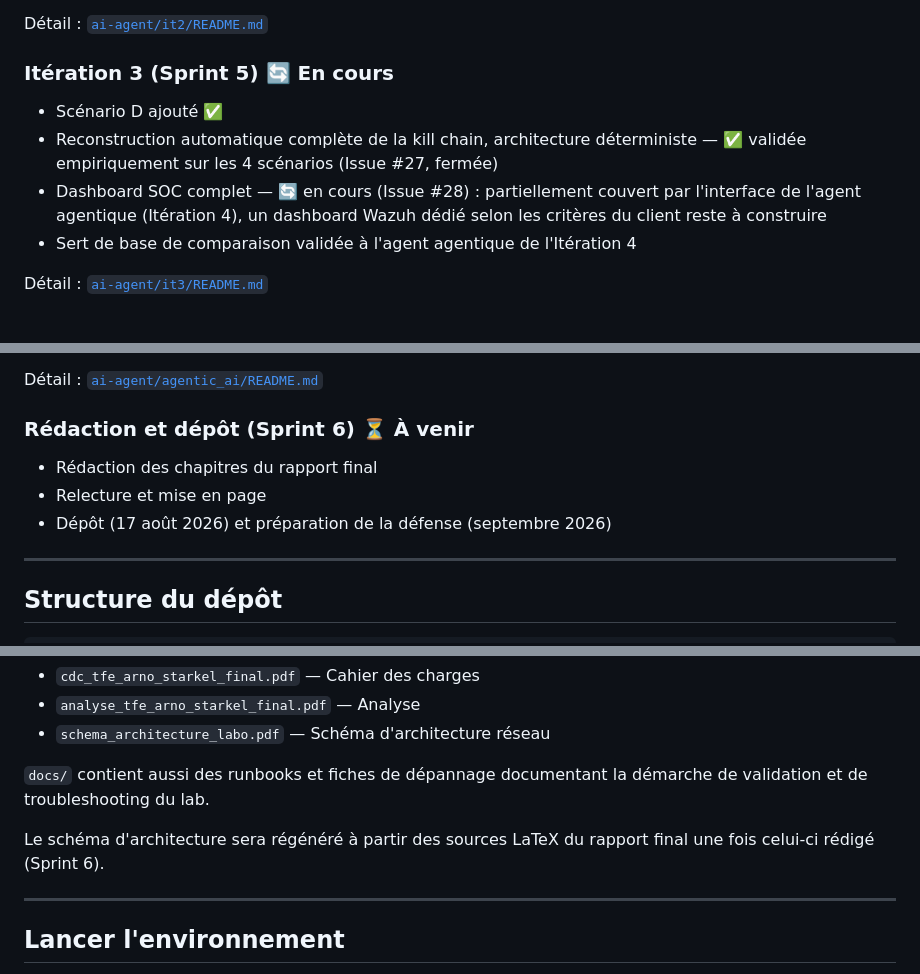
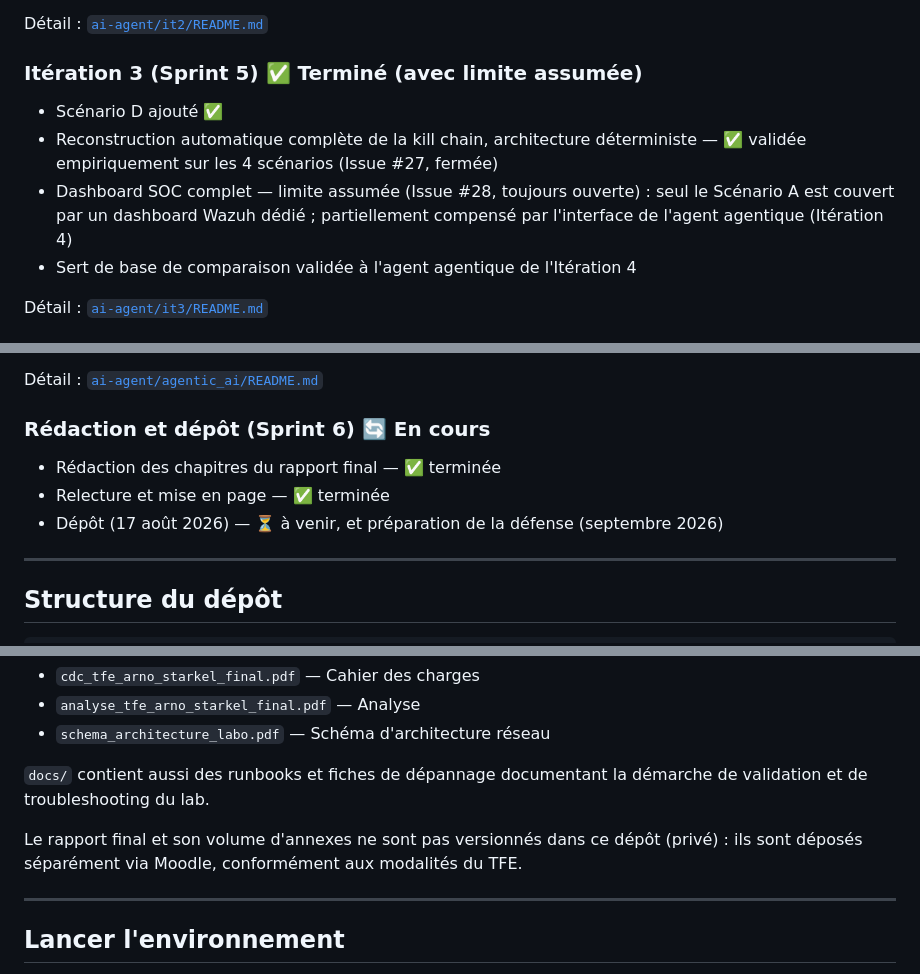
Before and after one commit to Arno19012001/tfe-ids-ips-siem, a Markdown page: README.md, 3 parts joined by grey strips. Drawn GitHub-style.

Commit message:
Mise a jour du README general : etat d'avancement, statut It.3 et Sprint 6, retrait des mentions obsoletes de report/

```diff
--- a/README.md
+++ b/README.md
@@ -93,10 +93,10 @@ Détail : [`ai-agent/mvp/README.md`](ai-agent/mvp/README.md)
 
 Détail : [`ai-agent/it2/README.md`](ai-agent/it2/README.md)
 
-### Itération 3 (Sprint 5) 🔄 En cours
+### Itération 3 (Sprint 5) ✅ Terminé (avec limite assumée)
 - Scénario D ajouté ✅
 - Reconstruction automatique complète de la kill chain, architecture déterministe — ✅ validée empiriquement sur les 4 scénarios (Issue #27, fermée)
-- Dashboard SOC complet — 🔄 en cours (Issue #28) : partiellement couvert par l'interface de l'agent agentique (Itération 4), un dashboard Wazuh dédié selon les critères du client reste à construire
+- Dashboard SOC complet — limite assumée (Issue #28, toujours ouverte) : seul le Scénario A est couvert par un dashboard Wazuh dédié ; partiellement compensé par l'interface de l'agent agentique (Itération 4)
 - Sert de base de comparaison validée à l'agent agentique de l'Itération 4
 
 Détail : [`ai-agent/it3/README.md`](ai-agent/it3/README.md)
@@ -115,10 +115,10 @@ Détail : [`ai-agent/it3/README.md`](ai-agent/it3/README.md)
 
 Détail : [`ai-agent/agentic_ai/README.md`](ai-agent/agentic_ai/README.md)
 
-### Rédaction et dépôt (Sprint 6) ⏳ À venir
-- Rédaction des chapitres du rapport final
-- Relecture et mise en page
-- Dépôt (17 août 2026) et préparation de la défense (septembre 2026)
+### Rédaction et dépôt (Sprint 6) 🔄 En cours
+- Rédaction des chapitres du rapport final — ✅ terminée
+- Relecture et mise en page — ✅ terminée
+- Dépôt (17 août 2026) — ⏳ à venir, et préparation de la défense (septembre 2026)
 
 ---
 
@@ -157,8 +156,8 @@ l'index complet) :
 `docs/` contient aussi des runbooks et fiches de dépannage documentant la démarche de
 validation et de troubleshooting du lab.
 
-Le schéma d'architecture sera régénéré à partir des sources LaTeX du rapport final une
-fois celui-ci rédigé (Sprint 6).
+Le rapport final et son volume d'annexes ne sont pas versionnés dans ce dépôt (privé) : ils
+sont déposés séparément via Moodle, conformément aux modalités du TFE.
 
 ---
 
```
Also changed, not shown: other parts of README.md (+2 -3 lines).
